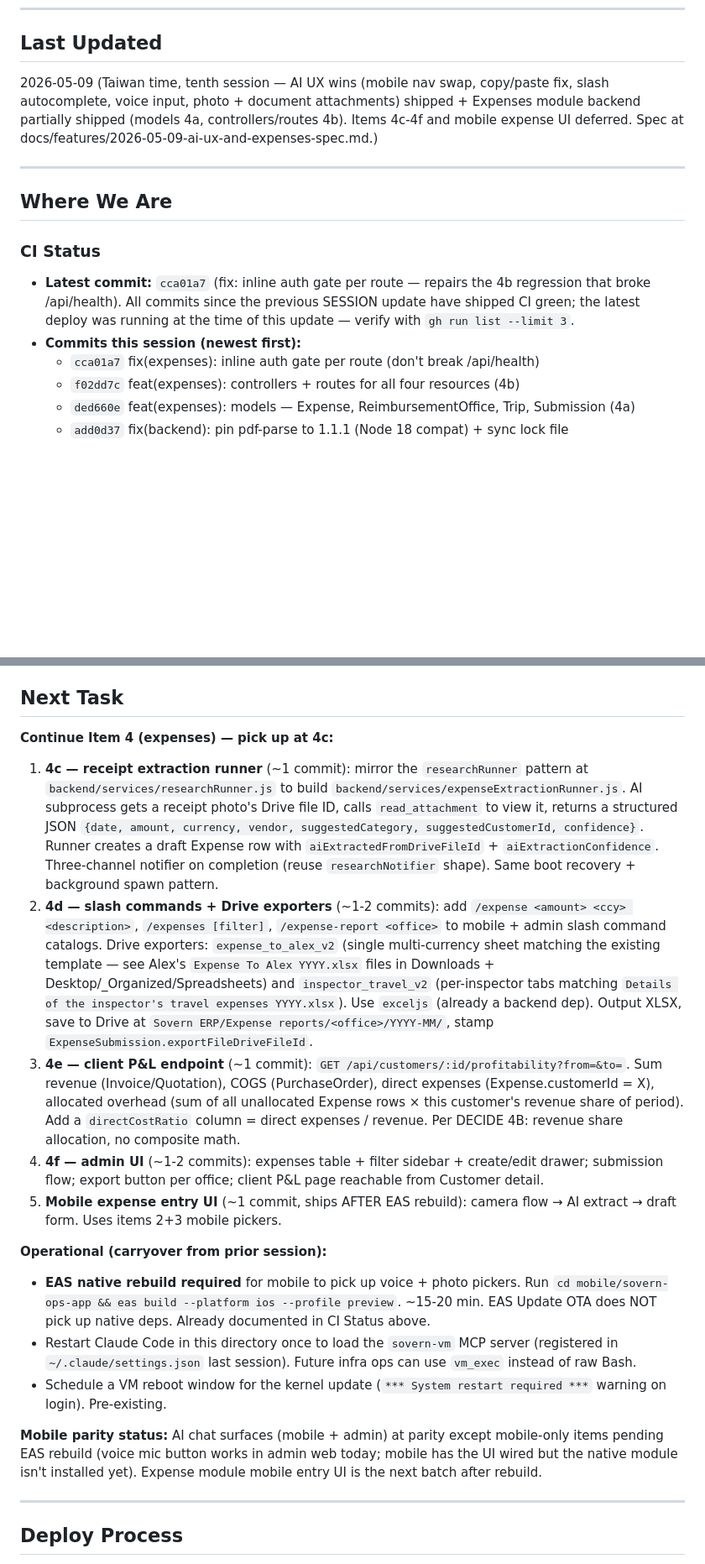
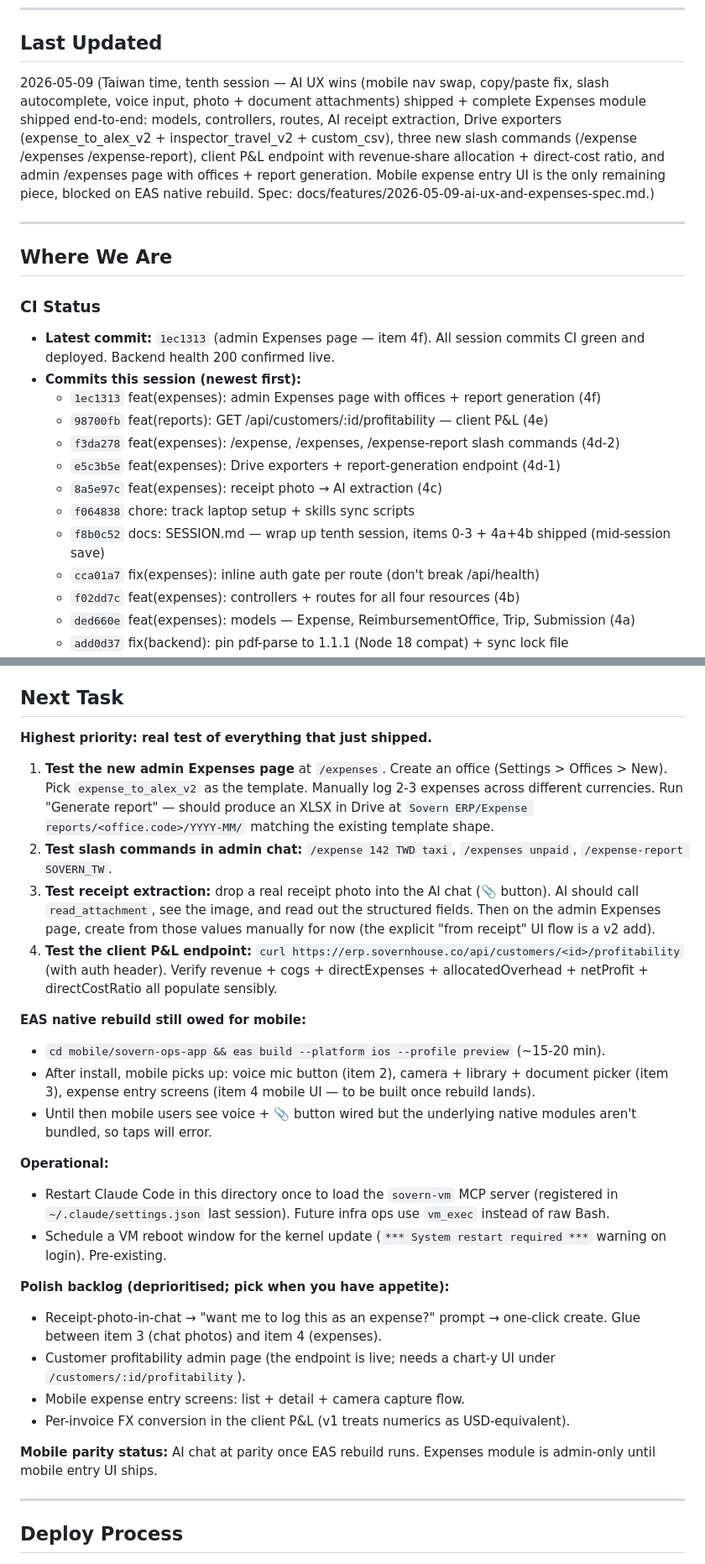
Before and after one commit to SovernHouse/sovern-erp, a Markdown page: SESSION.md, 2 parts joined by grey strips. Shown at 84% size. GitHub-like rendering; blank space fills up the shorter version.

Commit message:
docs: SESSION.md — Item 4 expenses module fully shipped end-to-end
Updates the working-state doc now that the entire Item 4 build is in
production: 4a (models), 4b (controllers/routes), 4c (receipt
extraction), 4d-1 (Drive exporters + report endpoint), 4d-2 (slash
commands), 4e (client P&L endpoint), 4f (admin UI).

Tenth-session block now covers all 18 commits in this stretch
including the mid-session save (f8b0c52) and the post-save resumption
through 4c → 4f.

Next-task section reframed around testing what just shipped + the
remaining EAS rebuild + a polish backlog. The "items NOT yet shipped"
list now contains only the mobile expense entry UI (blocked on the
native rebuild) plus optional polish.

Stretch counter: 8 sessions / 53 commits.

Co-Authored-By: Claude Opus 4.7 (1M context) <noreply@anthropic.com>

```diff
--- a/SESSION.md
+++ b/SESSION.md
@@ -5,15 +5,22 @@
 ---
 
 ## Last Updated
-2026-05-09 (Taiwan time, tenth session — AI UX wins (mobile nav swap, copy/paste fix, slash autocomplete, voice input, photo + document attachments) shipped + Expenses module backend partially shipped (models 4a, controllers/routes 4b). Items 4c-4f and mobile expense UI deferred. Spec at docs/features/2026-05-09-ai-ux-and-expenses-spec.md.)
+2026-05-09 (Taiwan time, tenth session — AI UX wins (mobile nav swap, copy/paste fix, slash autocomplete, voice input, photo + document attachments) shipped + complete Expenses module shipped end-to-end: models, controllers, routes, AI receipt extraction, Drive exporters (expense_to_alex_v2 + inspector_travel_v2 + custom_csv), three new slash commands (/expense /expenses /expense-report), client P&L endpoint with revenue-share allocation + direct-cost ratio, and admin /expenses page with offices + report generation. Mobile expense entry UI is the only remaining piece, blocked on EAS native rebuild. Spec: docs/features/2026-05-09-ai-ux-and-expenses-spec.md.)
 
 ---
 
 ## Where We Are
 
 ### CI Status
-- **Latest commit:** `cca01a7` (fix: inline auth gate per route — repairs the 4b regression that broke /api/health). All commits since the previous SESSION update have shipped CI green; the latest deploy was running at the time of this update — verify with `gh run list --limit 3`.
+- **Latest commit:** `1ec1313` (admin Expenses page — item 4f). All session commits CI green and deployed. Backend health 200 confirmed live.
 - **Commits this session (newest first):**
+  - `1ec1313` feat(expenses): admin Expenses page with offices + report generation (4f)
+  - `98700fb` feat(reports): GET /api/customers/:id/profitability — client P&L (4e)
+  - `f3da278` feat(expenses): /expense, /expenses, /expense-report slash commands (4d-2)
+  - `e5c3b5e` feat(expenses): Drive exporters + report-generation endpoint (4d-1)
+  - `8a5e97c` feat(expenses): receipt photo → AI extraction (4c)
+  - `f064838` chore: track laptop setup + skills sync scripts
+  - `f8b0c52` docs: SESSION.md — wrap up tenth session, items 0-3 + 4a+4b shipped (mid-session save)
   - `cca01a7` fix(expenses): inline auth gate per route (don't break /api/health)
   - `f02dd7c` feat(expenses): controllers + routes for all four resources (4b)
   - `ded660e` feat(expenses): models — Expense, ReimbursementOffice, Trip, Submission (4a)
@@ -281,19 +294,29 @@ The MCP loads on next Claude Code start in this directory. Today the nginx swap
 
 ## Next Task
 
-**Continue Item 4 (expenses) — pick up at 4c:**
-1. **4c — receipt extraction runner** (~1 commit): mirror the `researchRunner` pattern at `backend/services/researchRunner.js` to build `backend/services/expenseExtractionRunner.js`. AI subprocess gets a receipt photo's Drive file ID, calls `read_attachment` to view it, returns a structured JSON `{date, amount, currency, vendor, suggestedCategory, suggestedCustomerId, confidence}`. Runner creates a draft Expense row with `aiExtractedFromDriveFileId` + `aiExtractionConfidence`. Three-channel notifier on completion (reuse `researchNotifier` shape). Same boot recovery + background spawn pattern.
-2. **4d — slash commands + Drive exporters** (~1-2 commits): add `/expense <amount> <ccy> <description>`, `/expenses [filter]`, `/expense-report <office>` to mobile + admin slash command catalogs. Drive exporters: `expense_to_alex_v2` (single multi-currency sheet matching the existing template — see Alex's `Expense To Alex YYYY.xlsx` files in Downloads + Desktop/_Organized/Spreadsheets) and `inspector_travel_v2` (per-inspector tabs matching `Details of the inspector's travel expenses YYYY.xlsx`). Use `exceljs` (already a backend dep). Output XLSX, save to Drive at `Sovern ERP/Expense reports/<office>/YYYY-MM/`, stamp `ExpenseSubmission.exportFileDriveFileId`.
-3. **4e — client P&L endpoint** (~1 commit): `GET /api/customers/:id/profitability?from=&to=`. Sum revenue (Invoice/Quotation), COGS (PurchaseOrder), direct expenses (Expense.customerId = X), allocated overhead (sum of all unallocated Expense rows × this customer's revenue share of period). Add a `directCostRatio` column = direct expenses / revenue. Per DECIDE 4B: revenue share allocation, no composite math.
-4. **4f — admin UI** (~1-2 commits): expenses table + filter sidebar + create/edit drawer; submission flow; export button per office; client P&L page reachable from Customer detail.
-5. **Mobile expense entry UI** (~1 commit, ships AFTER EAS rebuild): camera flow → AI extract → draft form. Uses items 2+3 mobile pickers.
+**Highest priority: real test of everything that just shipped.**
 
-**Operational (carryover from prior session):**
-- **EAS native rebuild required** for mobile to pick up voice + photo pickers. Run `cd mobile/sovern-ops-app && eas build --platform ios --profile preview`. ~15-20 min. EAS Update OTA does NOT pick up native deps. Already documented in CI Status above.
-- Restart Claude Code in this directory once to load the `sovern-vm` MCP server (registered in `~/.claude/settings.json` last session). Future infra ops can use `vm_exec` instead of raw Bash.
+1. **Test the new admin Expenses page** at `/expenses`. Create an office (Settings > Offices > New). Pick `expense_to_alex_v2` as the template. Manually log 2-3 expenses across different currencies. Run "Generate report" — should produce an XLSX in Drive at `Sovern ERP/Expense reports/<office.code>/YYYY-MM/` matching the existing template shape.
+2. **Test slash commands in admin chat:** `/expense 142 TWD taxi`, `/expenses unpaid`, `/expense-report SOVERN_TW`.
+3. **Test receipt extraction:** drop a real receipt photo into the AI chat (📎 button). AI should call `read_attachment`, see the image, and read out the structured fields. Then on the admin Expenses page, create from those values manually for now (the explicit "from receipt" UI flow is a v2 add).
+4. **Test the client P&L endpoint:** `curl https://erp.sovernhouse.co/api/customers/<id>/profitability` (with auth header). Verify revenue + cogs + directExpenses + allocatedOverhead + netProfit + directCostRatio all populate sensibly.
+
+**EAS native rebuild still owed for mobile:**
+- `cd mobile/sovern-ops-app && eas build --platform ios --profile preview` (~15-20 min).
+- After install, mobile picks up: voice mic button (item 2), camera + library + document picker (item 3), expense entry screens (item 4 mobile UI — to be built once rebuild lands).
+- Until then mobile users see voice + 📎 button wired but the underlying native modules aren't bundled, so taps will error.
+
+**Operational:**
+- Restart Claude Code in this directory once to load the `sovern-vm` MCP server (registered in `~/.claude/settings.json` last session). Future infra ops use `vm_exec` instead of raw Bash.
 - Schedule a VM reboot window for the kernel update (`*** System restart required ***` warning on login). Pre-existing.
 
-**Mobile parity status:** AI chat surfaces (mobile + admin) at parity except mobile-only items pending EAS rebuild (voice mic button works in admin web today; mobile has the UI wired but the native module isn't installed yet). Expense module mobile entry UI is the next batch after rebuild.
+**Polish backlog (deprioritised; pick when you have appetite):**
+- Receipt-photo-in-chat → "want me to log this as an expense?" prompt → one-click create. Glue between item 3 (chat photos) and item 4 (expenses).
+- Customer profitability admin page (the endpoint is live; needs a chart-y UI under `/customers/:id/profitability`).
+- Mobile expense entry screens: list + detail + camera capture flow.
+- Per-invoice FX conversion in the client P&L (v1 treats numerics as USD-equivalent).
+
+**Mobile parity status:** AI chat at parity once EAS rebuild runs. Expenses module is admin-only until mobile entry UI ships.
 
 ---
 
```
Also changed, not shown: other parts of SESSION.md (+12 -6 lines).
